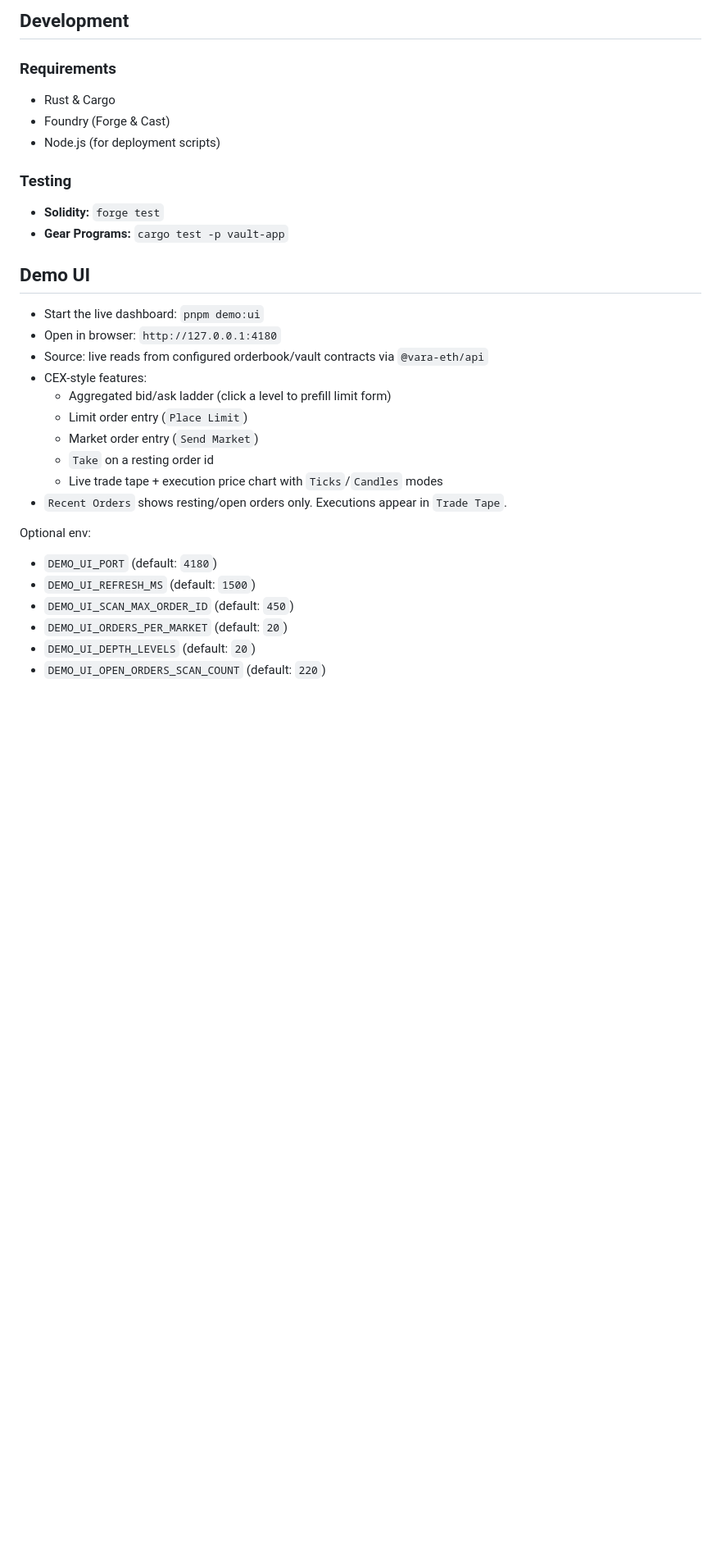
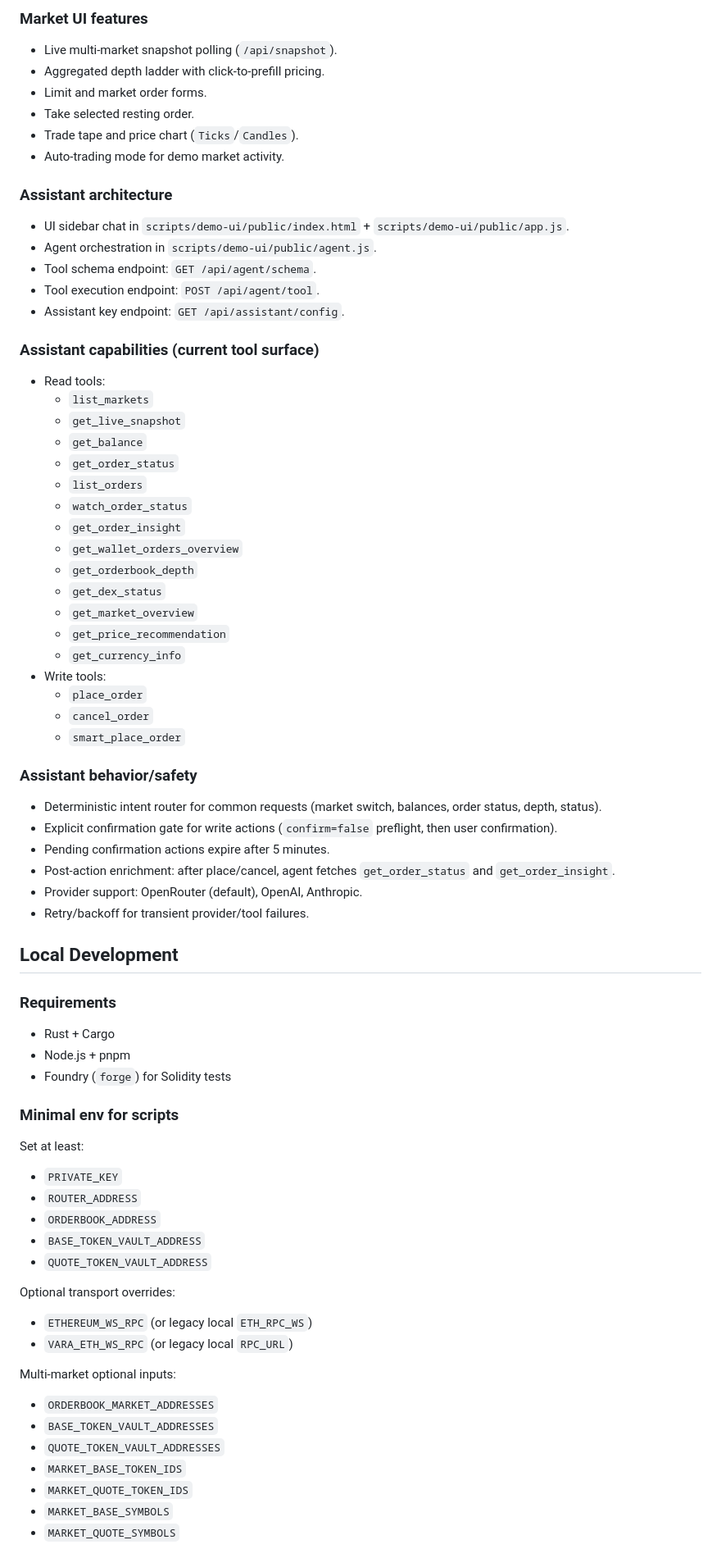
Before and after one commit to ukint-vs/codex, a Markdown page: README.md, the part around one of its changes. Shown at 82% size. GitHub-like rendering; blank space fills up the shorter version.

```diff
--- a/README.md
+++ b/README.md
@@ -52,32 +58,72 @@ If `releaseFunds` reverts on Ethereum (e.g., daily limit reached), Gear balances
 
-## Development
+### Market UI features
+- Live multi-market snapshot polling (`/api/snapshot`).
+- Aggregated depth ladder with click-to-prefill pricing.
+- Limit and market order forms.
+- Take selected resting order.
+- Trade tape and price chart (`Ticks`/`Candles`).
+- Auto-trading mode for demo market activity.
+
+### Assistant architecture
+- UI sidebar chat in `scripts/demo-ui/public/index.html` + `scripts/demo-ui/public/app.js`.
+- Agent orchestration in `scripts/demo-ui/public/agent.js`.
+- Tool schema endpoint: `GET /api/agent/schema`.
+- Tool execution endpoint: `POST /api/agent/tool`.
+- Assistant key endpoint: `GET /api/assistant/config`.
+
+### Assistant capabilities (current tool surface)
+- Read tools:
+  - `list_markets`
+  - `get_live_snapshot`
+  - `get_balance`
+  - `get_order_status`
+  - `list_orders`
+  - `watch_order_status`
+  - `get_order_insight`
+  - `get_wallet_orders_overview`
+  - `get_orderbook_depth`
+  - `get_dex_status`
+  - `get_market_overview`
+  - `get_price_recommendation`
+  - `get_currency_info`
+- Write tools:
+  - `place_order`
+  - `cancel_order`
+  - `smart_place_order`
+
+### Assistant behavior/safety
+- Deterministic intent router for common requests (market switch, balances, order status, depth, status).
+- Explicit confirmation gate for write actions (`confirm=false` preflight, then user confirmation).
+- Pending confirmation actions expire after 5 minutes.
+- Post-action enrichment: after place/cancel, agent fetches `get_order_status` and `get_order_insight`.
+- Provider support: OpenRouter (default), OpenAI, Anthropic.
+- Retry/backoff for transient provider/tool failures.
+
+## Local Development
 
 ### Requirements
-- Rust & Cargo
-- Foundry (Forge & Cast)
-- Node.js (for deployment scripts)
+- Rust + Cargo
+- Node.js + pnpm
+- Foundry (`forge`) for Solidity tests
 
-### Testing
-- **Solidity:** `forge test`
-- **Gear Programs:** `cargo test -p vault-app`
+### Minimal env for scripts
+Set at least:
+- `PRIVATE_KEY`
+- `ROUTER_ADDRESS`
+- `ORDERBOOK_ADDRESS`
+- `BASE_TOKEN_VAULT_ADDRESS`
+- `QUOTE_TOKEN_VAULT_ADDRESS`
 
-## Demo UI
-- Start the live dashboard: `pnpm demo:ui`
-- Open in browser: `http://127.0.0.1:4180`
-- Source: live reads from configured orderbook/vault contracts via `@vara-eth/api`
-- CEX-style features:
-  - Aggregated bid/ask ladder (click a level to prefill limit form)
-  - Limit order entry (`Place Limit`)
-  - Market order entry (`Send Market`)
-  - `Take` on a resting order id
-  - Live trade tape + execution price chart with `Ticks`/`Candles` modes
-- `Recent Orders` shows resting/open orders only. Executions appear in `Trade Tape`.
+Optional transport overrides:
+- `ETHEREUM_WS_RPC` (or legacy local `ETH_RPC_WS`)
+- `VARA_ETH_WS_RPC` (or legacy local `RPC_URL`)
 
-Optional env:
-- `DEMO_UI_PORT` (default: `4180`)
-- `DEMO_UI_REFRESH_MS` (default: `1500`)
-- `DEMO_UI_SCAN_MAX_ORDER_ID` (default: `450`)
-- `DEMO_UI_ORDERS_PER_MARKET` (default: `20`)
-- `DEMO_UI_DEPTH_LEVELS` (default: `20`)
-- `DEMO_UI_OPEN_ORDERS_SCAN_COUNT` (default: `220`)
+Multi-market optional inputs:
+- `ORDERBOOK_MARKET_ADDRESSES`
+- `BASE_TOKEN_VAULT_ADDRESSES`
+- `QUOTE_TOKEN_VAULT_ADDRESSES`
+- `MARKET_BASE_TOKEN_IDS`
+- `MARKET_QUOTE_TOKEN_IDS`
+- `MARKET_BASE_SYMBOLS`
+- `MARKET_QUOTE_SYMBOLS`
 
```
Also changed, not shown: other parts of README.md (+73 -48 lines).
